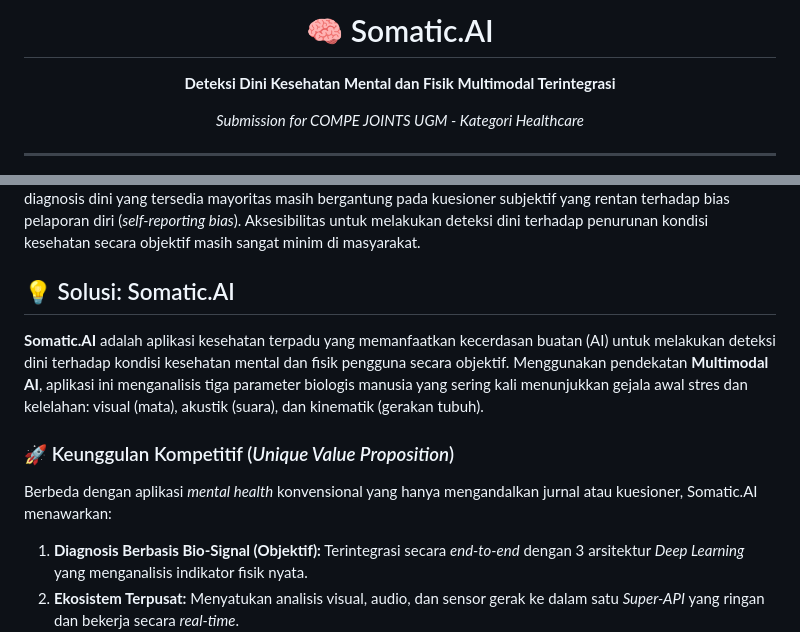
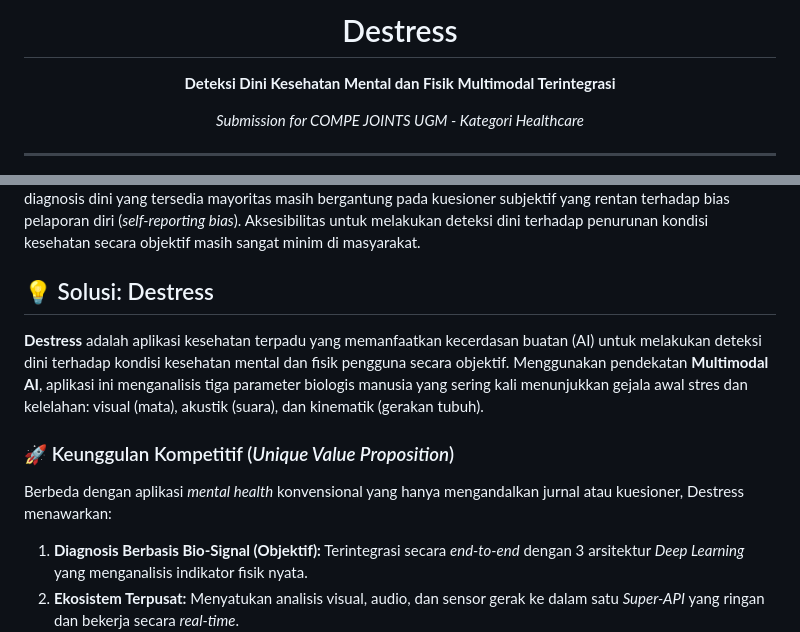
Before and after one commit to gedeyogesvara-eng/nama-repo, a Markdown page: Readme.md, 2 parts joined by grey strips. Drawn GitHub-style.

```diff
--- a/Readme.md
+++ b/Readme.md
@@ -1,5 +1,5 @@
 <div align="center">
-  <h1>🧠 Somatic.AI</h1>
+  <h1>Destress</h1>
   <p><strong>Deteksi Dini Kesehatan Mental dan Fisik Multimodal Terintegrasi</strong></p>
   <p><i>Submission for COMPE JOINTS UGM - Kategori Healthcare</i></p>
 </div>
@@ -9,11 +9,11 @@
 ## 📖 Latar Belakang Masalah
 Dalam ekosistem modern yang serba cepat, tingkat stres di kalangan pekerja profesional dan mahasiswa semakin tidak terkendali. Seringkali, individu **tidak menyadari bahwa mereka sedang mengalami stres kronis atau *burnout*** hingga kondisi tersebut bermanifestasi menjadi masalah kesehatan mental atau fisik yang parah. Saat ini, metode diagnosis dini yang tersedia mayoritas masih bergantung pada kuesioner subjektif yang rentan terhadap bias pelaporan diri (*self-reporting bias*). Aksesibilitas untuk melakukan deteksi dini terhadap penurunan kondisi kesehatan secara objektif masih sangat minim di masyarakat.
 
-## 💡 Solusi: Somatic.AI
-**Somatic.AI** adalah aplikasi kesehatan terpadu yang memanfaatkan kecerdasan buatan (AI) untuk melakukan deteksi dini terhadap kondisi kesehatan mental dan fisik pengguna secara objektif. Menggunakan pendekatan **Multimodal AI**, aplikasi ini menganalisis tiga parameter biologis manusia yang sering kali menunjukkan gejala awal stres dan kelelahan: visual (mata), akustik (suara), dan kinematik (gerakan tubuh).
+## 💡 Solusi: Destress
+**Destress** adalah aplikasi kesehatan terpadu yang memanfaatkan kecerdasan buatan (AI) untuk melakukan deteksi dini terhadap kondisi kesehatan mental dan fisik pengguna secara objektif. Menggunakan pendekatan **Multimodal AI**, aplikasi ini menganalisis tiga parameter biologis manusia yang sering kali menunjukkan gejala awal stres dan kelelahan: visual (mata), akustik (suara), dan kinematik (gerakan tubuh).
 
 ### 🚀 Keunggulan Kompetitif (*Unique Value Proposition*)
-Berbeda dengan aplikasi *mental health* konvensional yang hanya mengandalkan jurnal atau kuesioner, Somatic.AI menawarkan:
+Berbeda dengan aplikasi *mental health* konvensional yang hanya mengandalkan jurnal atau kuesioner, Destress menawarkan:
 1. **Diagnosis Berbasis Bio-Signal (Objektif):** Terintegrasi secara *end-to-end* dengan 3 arsitektur *Deep Learning* yang menganalisis indikator fisik nyata.
 2. **Ekosistem Terpusat:** Menyatukan analisis visual, audio, dan sensor gerak ke dalam satu *Super-API* yang ringan dan bekerja secara *real-time*.
 3. **Privasi & Aksesibilitas:** Analisis dilakukan secara komputasional tanpa intervensi manusia, memberikan ruang aman bagi pengguna untuk memantau kesehatan mental mereka sendiri.
```
